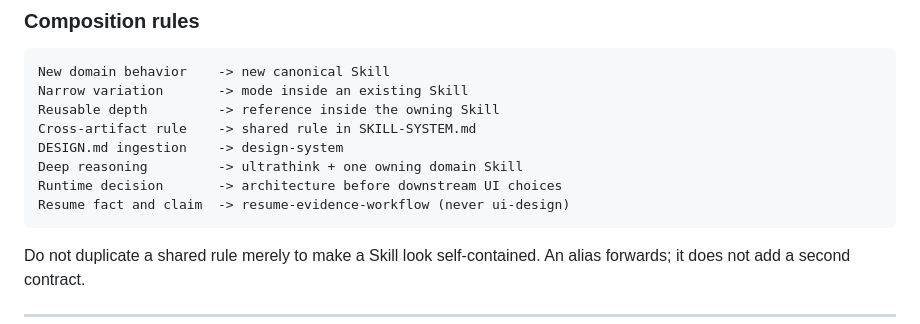
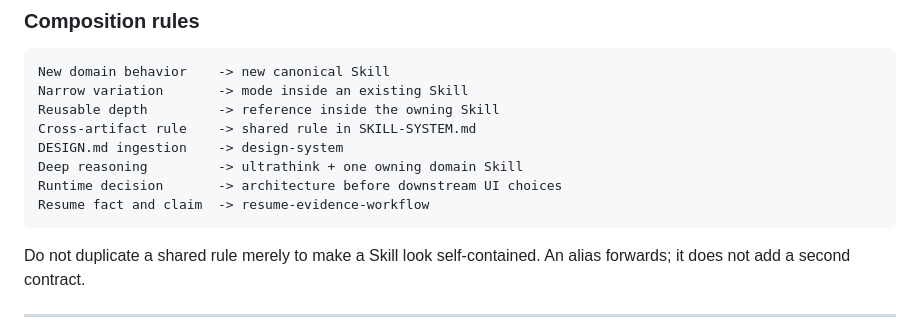
Before and after one commit to CYoJkoY/AzSkills, a Markdown page: README.md, the part around the change. GitHub-like rendering.

Commit message:
docs(skills): #42 align resume routing wording

````diff
--- a/README.md
+++ b/README.md
@@ -265,7 +265,7 @@ Cross-artifact rule    -> shared rule in SKILL-SYSTEM.md
 DESIGN.md ingestion    -> design-system
 Deep reasoning         -> ultrathink + one owning domain Skill
 Runtime decision       -> architecture before downstream UI choices
-Resume fact and claim  -> resume-evidence-workflow (never ui-design)
+Resume fact and claim  -> resume-evidence-workflow
 ```
 
 Do not duplicate a shared rule merely to make a Skill look self-contained. An
````
